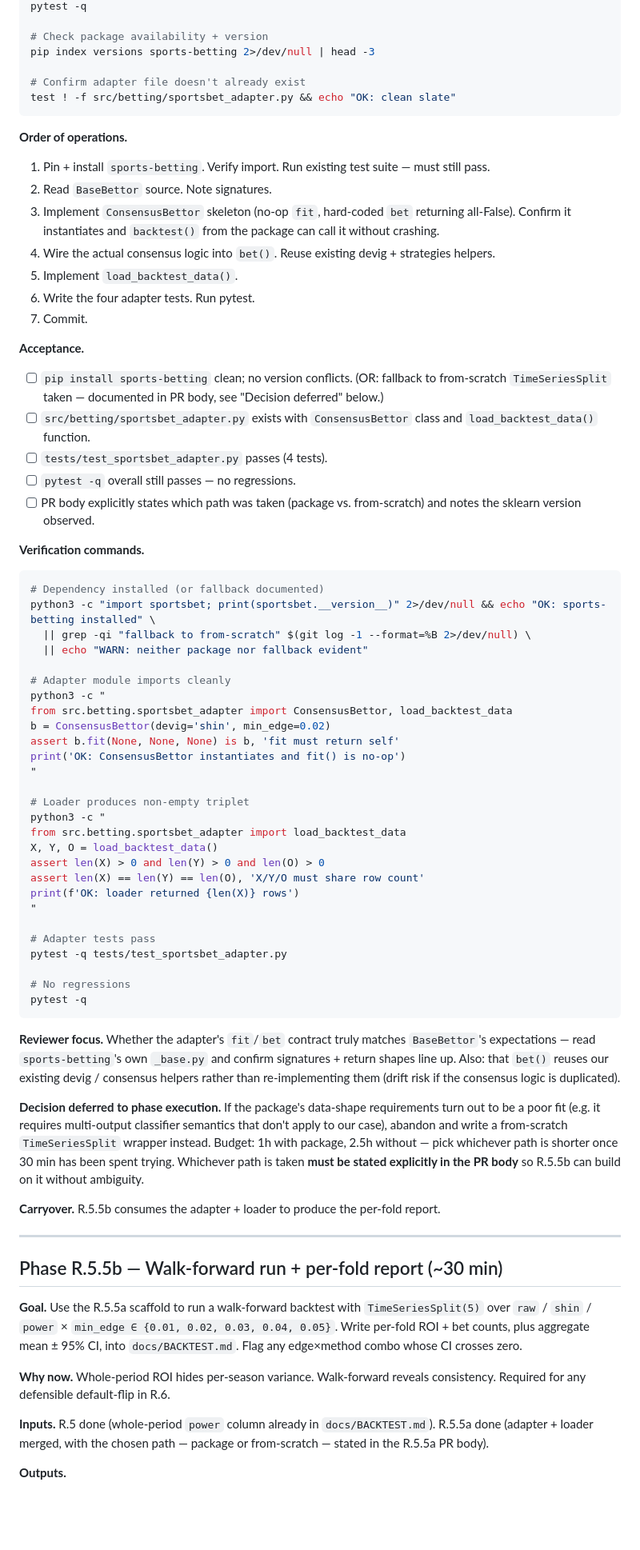
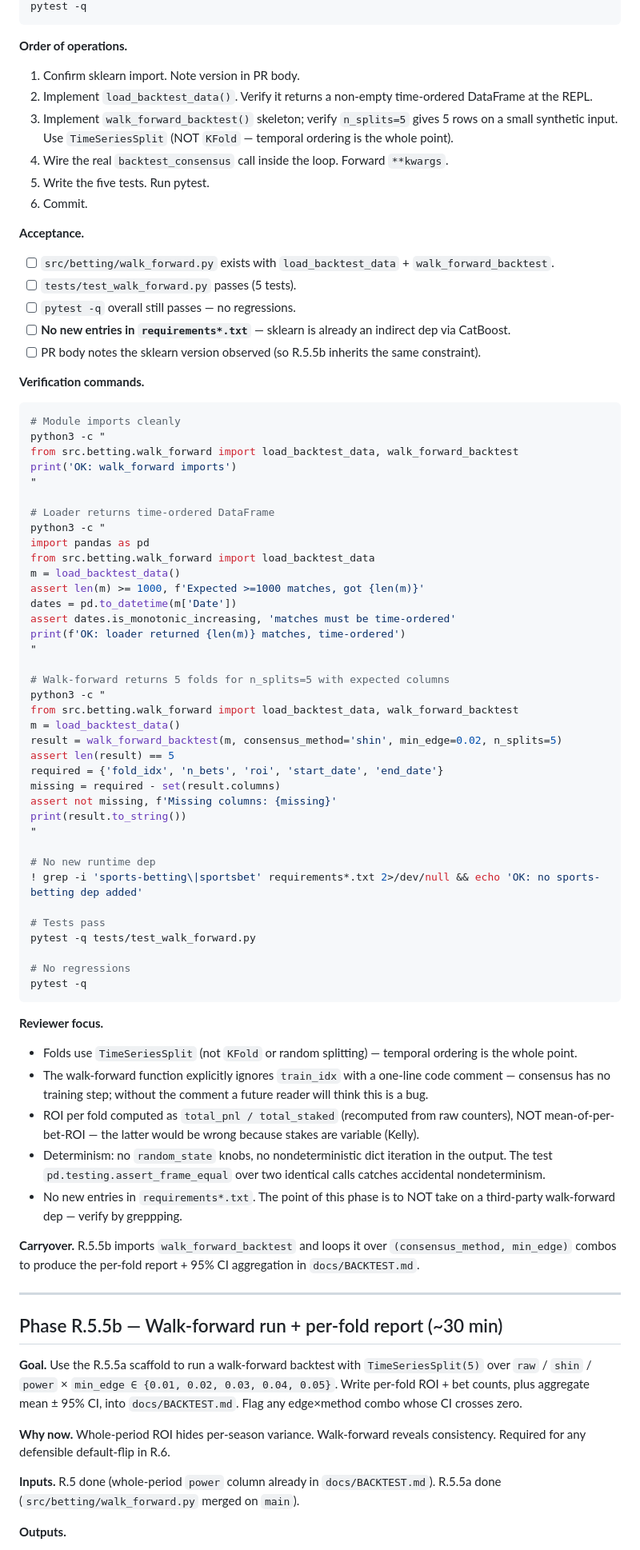
Before and after one commit to Robert-Freire/bets, a Markdown page: docs/PLAN_RESEARCH_2026-04.md, the part around one of its changes. Shown at 80% size. GitHub-like rendering; blank space fills up the shorter version.

````diff
--- a/docs/PLAN_RESEARCH_2026-04.md
+++ b/docs/PLAN_RESEARCH_2026-04.md
@@ -718,64 +708,70 @@ grep -c "Findings — 2026-04 weekend" docs/RESEARCH_NOTES_2026-04.md  # >= 1
 pytest -q
-
-# Check package availability + version
-pip index versions sports-betting 2>/dev/null | head -3
-
-# Confirm adapter file doesn't already exist
-test ! -f src/betting/sportsbet_adapter.py && echo "OK: clean slate"
 ```
 
 **Order of operations.**
-1. Pin + install `sports-betting`. Verify import. Run existing test suite — must still pass.
-2. Read `BaseBettor` source. Note signatures.
-3. Implement `ConsensusBettor` skeleton (no-op `fit`, hard-coded `bet` returning all-False). Confirm it instantiates and `backtest()` from the package can call it without crashing.
-4. Wire the actual consensus logic into `bet()`. Reuse existing devig + strategies helpers.
-5. Implement `load_backtest_data()`.
-6. Write the four adapter tests. Run pytest.
-7. Commit.
+1. Confirm sklearn import. Note version in PR body.
+2. Implement `load_backtest_data()`. Verify it returns a non-empty time-ordered DataFrame at the REPL.
+3. Implement `walk_forward_backtest()` skeleton; verify `n_splits=5` gives 5 rows on a small synthetic input. Use `TimeSeriesSplit` (NOT `KFold` — temporal ordering is the whole point).
+4. Wire the real `backtest_consensus` call inside the loop. Forward `**kwargs`.
+5. Write the five tests. Run pytest.
+6. Commit.
 
 **Acceptance.**
-- [ ] `pip install sports-betting` clean; no version conflicts. (OR: fallback to from-scratch `TimeSeriesSplit` taken — documented in PR body, see "Decision deferred" below.)
-- [ ] `src/betting/sportsbet_adapter.py` exists with `ConsensusBettor` class and `load_backtest_data()` function.
-- [ ] `tests/test_sportsbet_adapter.py` passes (4 tests).
+- [ ] `src/betting/walk_forward.py` exists with `load_backtest_data` + `walk_forward_backtest`.
+- [ ] `tests/test_walk_forward.py` passes (5 tests).
 - [ ] `pytest -q` overall still passes — no regressions.
-- [ ] PR body explicitly states which path was taken (package vs. from-scratch) and notes the sklearn version observed.
+- [ ] **No new entries in `requirements*.txt`** — sklearn is already an indirect dep via CatBoost.
+- [ ] PR body notes the sklearn version observed (so R.5.5b inherits the same constraint).
 
 **Verification commands.**
 ```bash
-# Dependency installed (or fallback documented)
-python3 -c "import sportsbet; print(sportsbet.__version__)" 2>/dev/null && echo "OK: sports-betting installed" \
-  || grep -qi "fallback to from-scratch" $(git log -1 --format=%B 2>/dev/null) \
-  || echo "WARN: neither package nor fallback evident"
-
-# Adapter module imports cleanly
+# Module imports cleanly
 python3 -c "
-from src.betting.sportsbet_adapter import ConsensusBettor, load_backtest_data
-b = ConsensusBettor(devig='shin', min_edge=0.02)
-assert b.fit(None, None, None) is b, 'fit must return self'
-print('OK: ConsensusBettor instantiates and fit() is no-op')
+from src.betting.walk_forward import load_backtest_data, walk_forward_backtest
+print('OK: walk_forward imports')
 "
 
-# Loader produces non-empty triplet
+# Loader returns time-ordered DataFrame
 python3 -c "
-from src.betting.sportsbet_adapter import load_backtest_data
-X, Y, O = load_backtest_data()
-assert len(X) > 0 and len(Y) > 0 and len(O) > 0
-assert len(X) == len(Y) == len(O), 'X/Y/O must share row count'
-print(f'OK: loader returned {len(X)} rows')
+import pandas as pd
+from src.betting.walk_forward import load_backtest_data
+m = load_backtest_data()
+assert len(m) >= 1000, f'Expected >=1000 matches, got {len(m)}'
+dates = pd.to_datetime(m['Date'])
+assert dates.is_monotonic_increasing, 'matches must be time-ordered'
+print(f'OK: loader returned {len(m)} matches, time-ordered')
 "
 
-# Adapter tests pass
-pytest -q tests/test_sportsbet_adapter.py
+# Walk-forward returns 5 folds for n_splits=5 with expected columns
+python3 -c "
+from src.betting.walk_forward import load_backtest_data, walk_forward_backtest
+m = load_backtest_data()
+result = walk_forward_backtest(m, consensus_method='shin', min_edge=0.02, n_splits=5)
+assert len(result) == 5
+required = {'fold_idx', 'n_bets', 'roi', 'start_date', 'end_date'}
+missing = required - set(result.columns)
+assert not missing, f'Missing columns: {missing}'
+print(result.to_string())
+"
+
+# No new runtime dep
+! grep -i 'sports-betting\|sportsbet' requirements*.txt 2>/dev/null && echo 'OK: no sports-betting dep added'
+
+# Tests pass
+pytest -q tests/test_walk_forward.py
 
 # No regressions
 pytest -q
 ```
 
-**Reviewer focus.** Whether the adapter's `fit`/`bet` contract truly matches `BaseBettor`'s expectations — read `sports-betting`'s own `_base.py` and confirm signatures + return shapes line up. Also: that `bet()` reuses our existing devig / consensus helpers rather than re-implementing them (drift risk if the consensus logic is duplicated).
+**Reviewer focus.**
+- Folds use `TimeSeriesSplit` (not `KFold` or random splitting) — temporal ordering is the whole point.
+- The walk-forward function explicitly ignores `train_idx` with a one-line code comment — consensus has no training step; without the comment a future reader will think this is a bug.
+- ROI per fold computed as `total_pnl / total_staked` (recomputed from raw counters), NOT mean-of-per-bet-ROI — the latter would be wrong because stakes are variable (Kelly).
+- Determinism: no `random_state` knobs, no nondeterministic dict iteration in the output. The test `pd.testing.assert_frame_equal` over two identical calls catches accidental nondeterminism.
+- No new entries in `requirements*.txt`. The point of this phase is to NOT take on a third-party walk-forward dep — verify by greppping.
 
-**Decision deferred to phase execution.** If the package's data-shape requirements turn out to be a poor fit (e.g. it requires multi-output classifier semantics that don't apply to our case), abandon and write a from-scratch `TimeSeriesSplit` wrapper instead. Budget: 1h with package, 2.5h without — pick whichever path is shorter once 30 min has been spent trying. Whichever path is taken **must be stated explicitly in the PR body** so R.5.5b can build on it without ambiguity.
-
-**Carryover.** R.5.5b consumes the adapter + loader to produce the per-fold report.
+**Carryover.** R.5.5b imports `walk_forward_backtest` and loops it over `(consensus_method, min_edge)` combos to produce the per-fold report + 95% CI aggregation in `docs/BACKTEST.md`.
 
 ---
 
@@ -785,6 +781,6 @@ pytest -q
 
 **Why now.** Whole-period ROI hides per-season variance. Walk-forward reveals consistency. Required for any defensible default-flip in R.6.
 
-**Inputs.** R.5 done (whole-period `power` column already in `docs/BACKTEST.md`). R.5.5a done (adapter + loader merged, with the chosen path — package or from-scratch — stated in the R.5.5a PR body).
+**Inputs.** R.5 done (whole-period `power` column already in `docs/BACKTEST.md`). R.5.5a done (`src/betting/walk_forward.py` merged on `main`).
 
 **Outputs.**
````
Also changed, not shown: other parts of docs/PLAN_RESEARCH_2026-04.md (+50 -62 lines).
